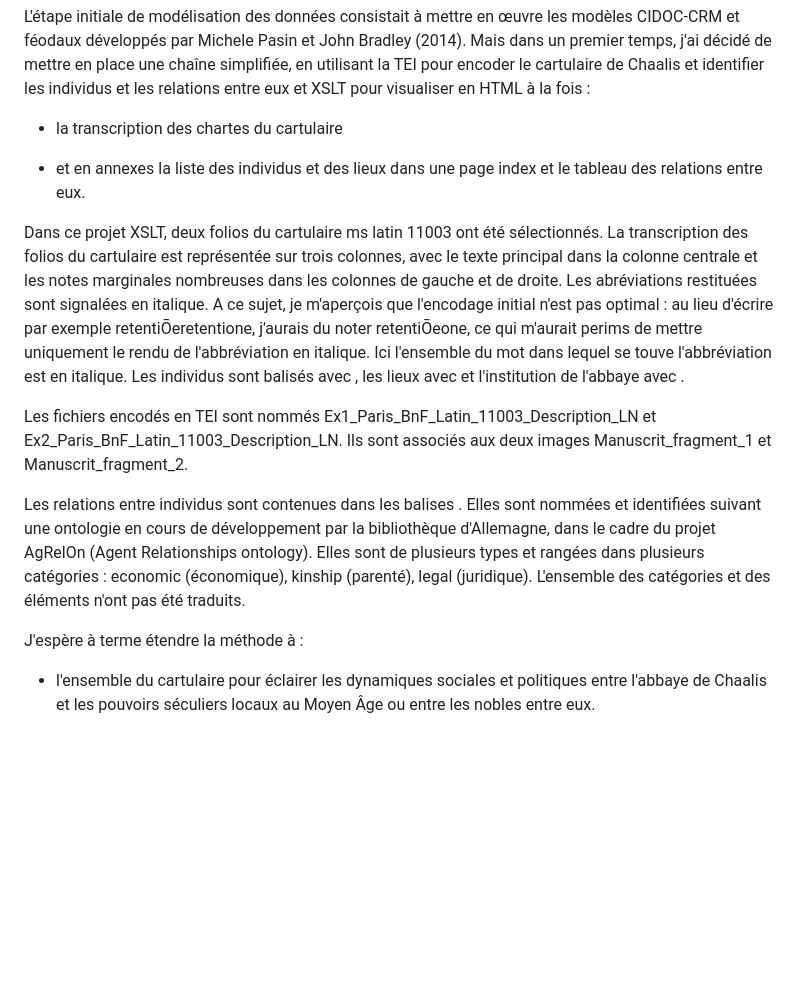
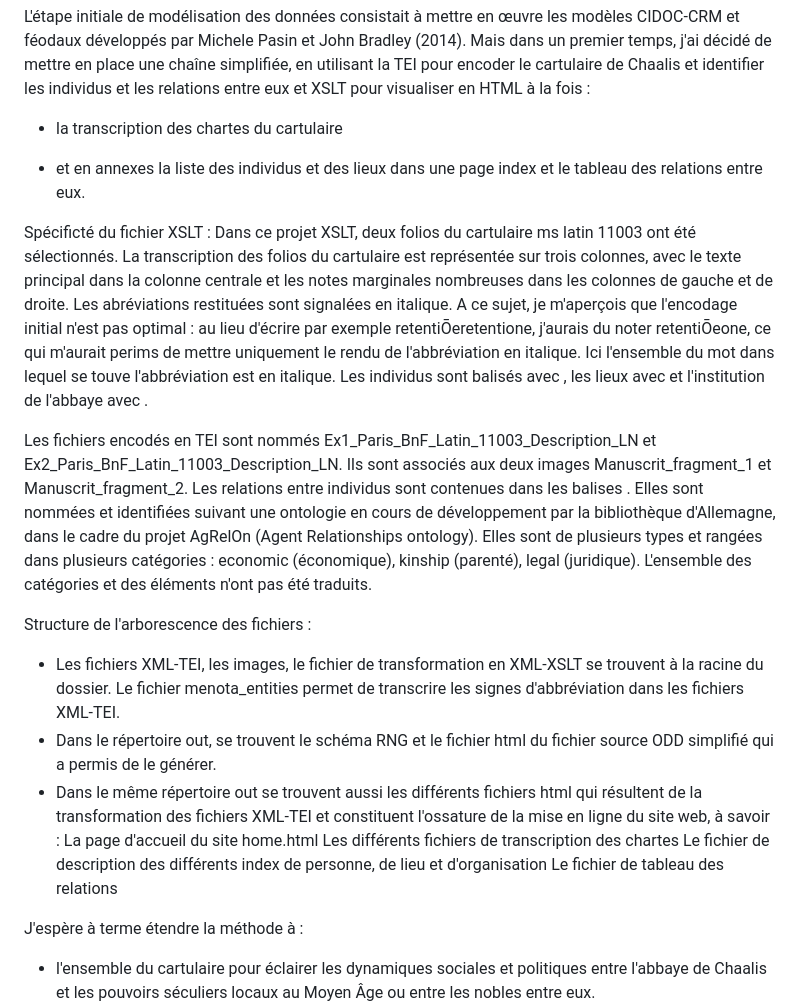
Before and after one commit to lanabias/PROJET-XSLT, a Markdown page: README.md, the part around the change. GitHub-like rendering; blank space fills up the shorter version.

```diff
--- a/README.md
+++ b/README.md
@@ -13,13 +13,23 @@ L'étape initiale de modélisation des données consistait à mettre en œuvre l
 
 - et en annexes la liste des individus et des lieux dans une page index et le tableau des relations entre eux.
 
+Spécificté du fichier XSLT :
 Dans ce projet XSLT, deux folios du cartulaire ms latin 11003 ont été sélectionnés. La transcription des folios du cartulaire est représentée sur trois colonnes, avec le texte principal dans la colonne centrale et les notes marginales nombreuses dans les colonnes de gauche et de droite.
 Les abréviations restituées sont signalées en italique. A ce sujet, je m'aperçois que l'encodage initial n'est pas optimal : au lieu d'écrire par exemple <choice><am>retenti&Omacr;e</am><ex>retentione</ex></choice>, j'aurais du noter <choice>retenti<am>&Omacr;e</am><ex>one</ex></choice>, ce qui m'aurait perims de mettre uniquement le rendu de l'abbréviation en italique. Ici l'ensemble du mot dans lequel se touve l'abbréviation est en italique.
 Les individus sont balisés avec <persName>, les lieux avec <place> et l'institution de l'abbaye avec <org>.
 
 Les fichiers encodés en TEI sont nommés Ex1_Paris_BnF_Latin_11003_Description_LN et Ex2_Paris_BnF_Latin_11003_Description_LN. Ils sont associés aux deux images Manuscrit_fragment_1 et Manuscrit_fragment_2.
+Les relations entre individus sont contenues dans les balises <relation>. Elles sont nommées et identifiées suivant une ontologie en cours de développement par la bibliothèque d'Allemagne, dans le cadre du projet AgRelOn (Agent Relationships ontology). Elles sont de plusieurs types et rangées dans plusieurs catégories : economic (économique), kinship (parenté), legal (juridique). L'ensemble des catégories et des éléments n'ont pas été traduits.
 
-Les relations entre individus sont contenues dans les balises <relation>. Elles sont nommées et identifiées suivant une ontologie en cours de développement par la bibliothèque d'Allemagne, dans le cadre du projet AgRelOn (Agent Relationships ontology). Elles sont de plusieurs types et rangées dans plusieurs catégories : economic (économique), kinship (parenté), legal (juridique). L'ensemble des catégories et des éléments n'ont pas été traduits.
+Structure de l'arborescence des fichiers :
+- Les fichiers XML-TEI, les images, le fichier de transformation en XML-XSLT se trouvent à la racine du dossier. Le fichier menota_entities permet de transcrire les signes d'abbréviation dans les fichiers XML-TEI.
+- Dans le répertoire out, se trouvent le schéma RNG et le fichier html du fichier source ODD simplifié qui a permis de le générer.
+- Dans le même répertoire out se trouvent aussi les différents fichiers html qui résultent de la transformation des fichiers XML-TEI et constituent l'ossature de la mise en ligne du site web, à savoir :
+  La page d'accueil du site home.html
+  Les différents fichiers de transcription des chartes
+  Le fichier de description des différents index de personne, de lieu et d'organisation
+  Le fichier de tableau des relations
+
 
 J'espère à terme étendre la méthode à :
 
```
